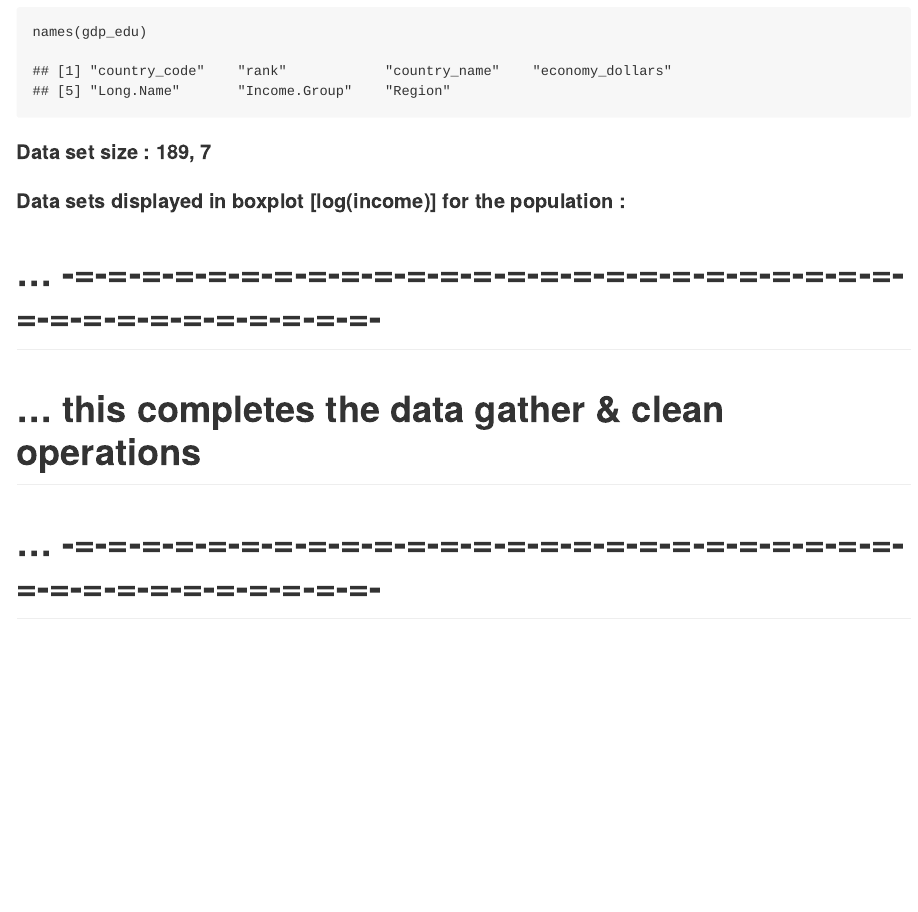
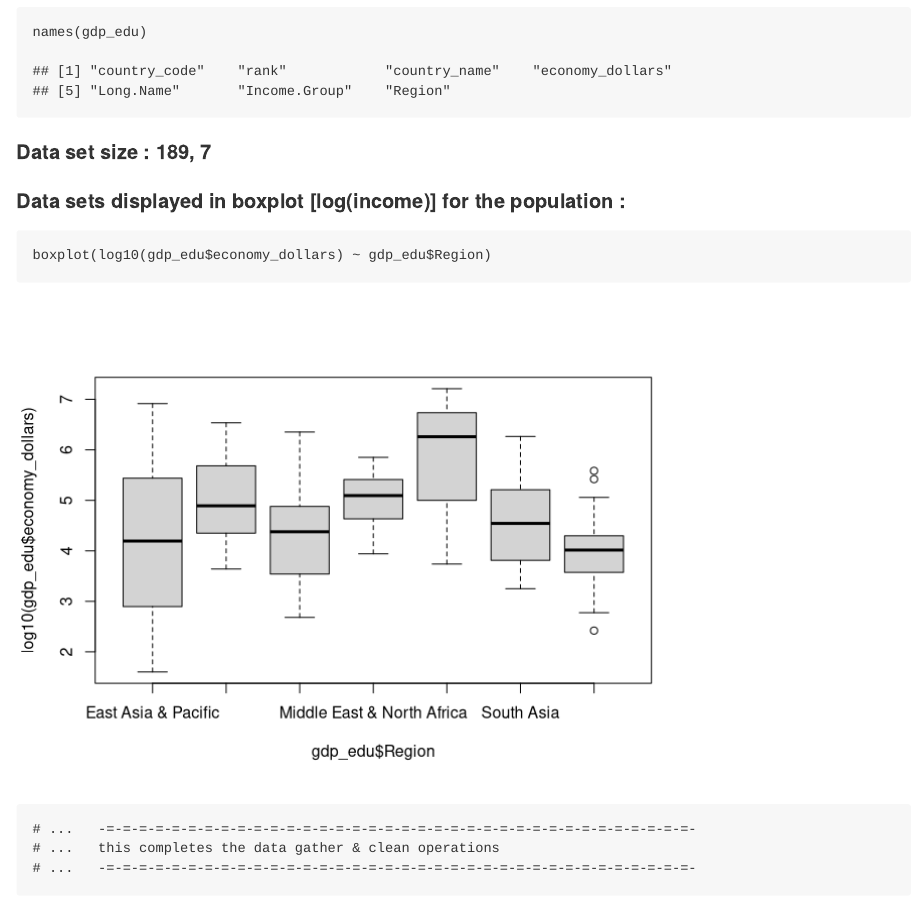
Before and after one commit to GuanshuTao/gdp_worldbank, an R Markdown document (data/gather/read_clean_data.Rmd): the page in a window 1100 px wide, from 2230 px down. Rendered offline with R 4.5, knitr and Pandoc, with nearby package versions.

Commit message:
gather clean update

````diff
--- a/data/gather/read_clean_data.Rmd
+++ b/data/gather/read_clean_data.Rmd
@@ -109,10 +109,11 @@ names(gdp_edu)
 
 #### Data sets displayed in boxplot [log(income)] for the population :
 
-`r boxplot(log10(gdp_edu$economy_dollars) ~ gdp_edu$Region)`
-
+```{r}
+boxplot(log10(gdp_edu$economy_dollars) ~ gdp_edu$Region)
 
 
 # ...	-=-=-=-=-=-=-=-=-=-=-=-=-=-=-=-=-=-=-=-=-=-=-=-=-=-=-=-=-=-=-=-=-=-=-=-=-
 # ...	this completes the data gather & clean operations
 # ...	-=-=-=-=-=-=-=-=-=-=-=-=-=-=-=-=-=-=-=-=-=-=-=-=-=-=-=-=-=-=-=-=-=-=-=-=-
+```
````
Also changed, not shown: data/gather/read_clean_data.html (added), data/gather/read_clean_data.md, 1 other file.
